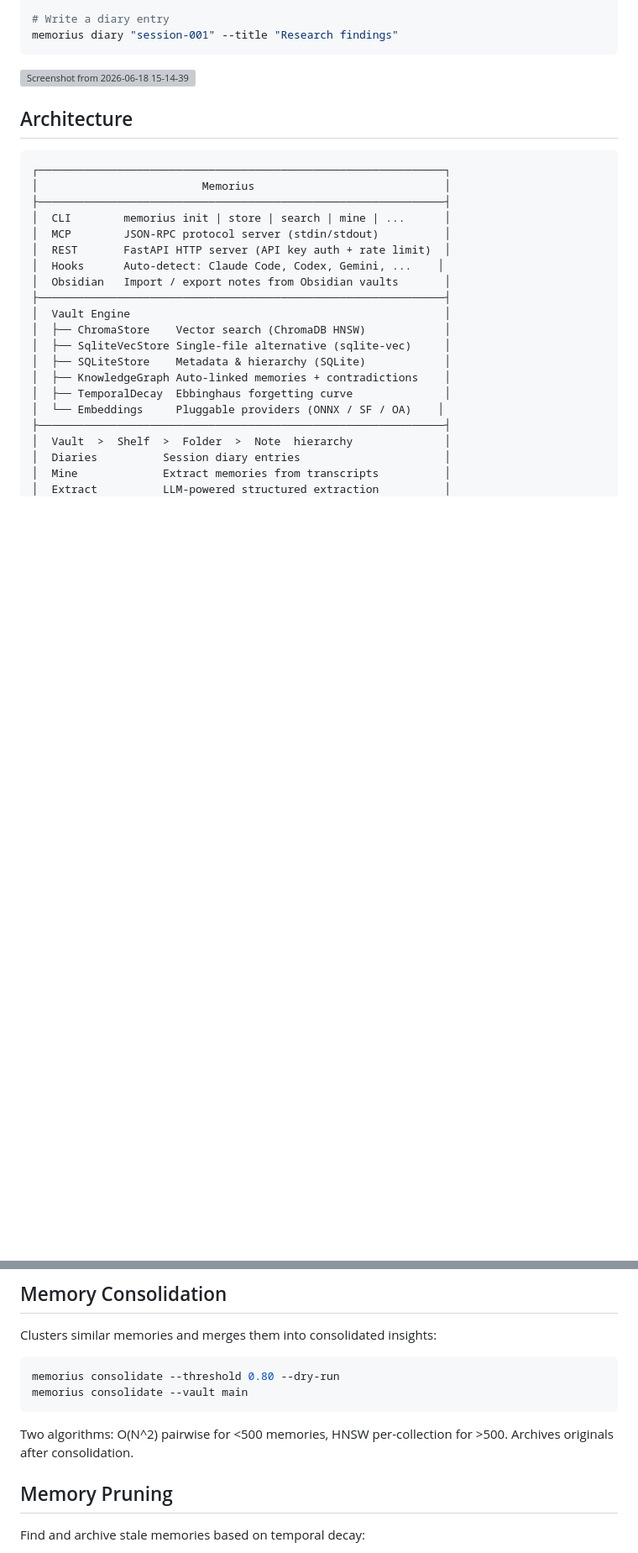
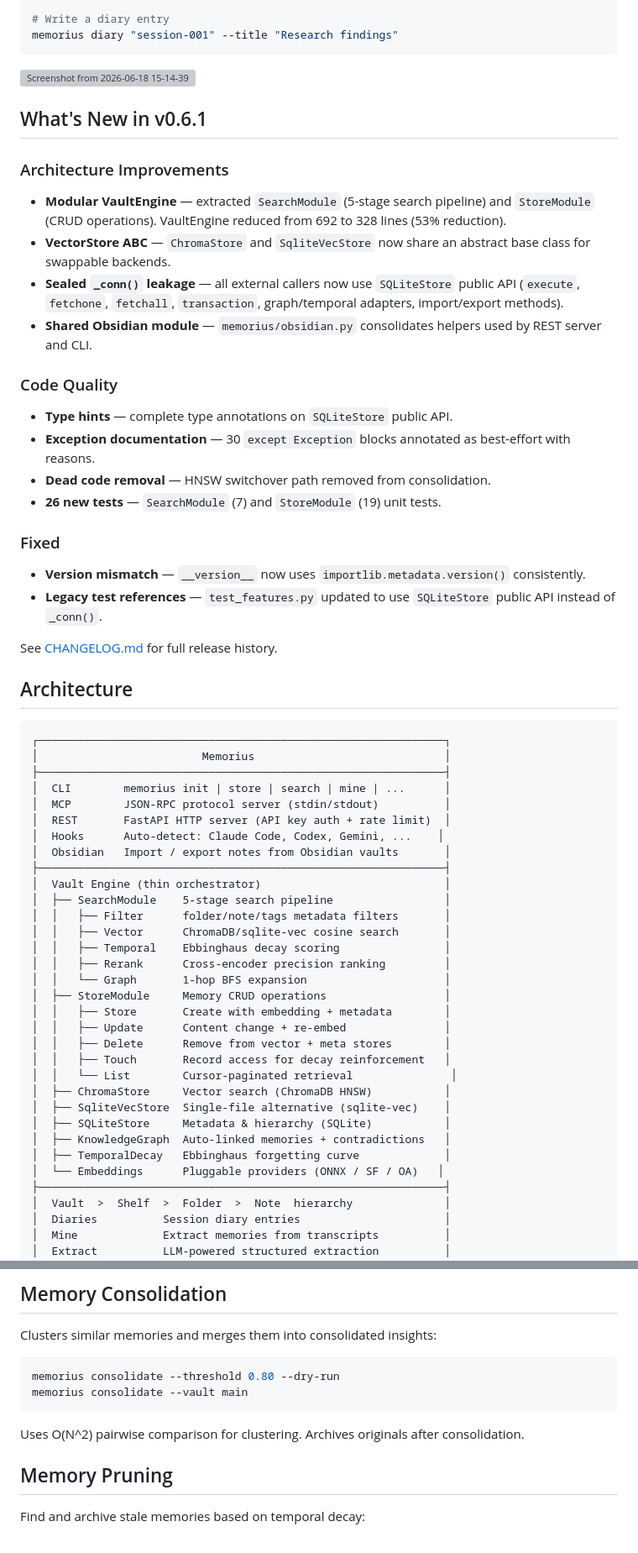
Before and after one commit to Dream-Pixels-Forge/memorius, a Markdown page: README.md, 2 parts joined by grey strips. Shown at 84% size. GitHub-like rendering; blank space fills up the shorter version; grey boxes are pictures that could not be loaded.

Commit message:
docs: update README with v0.6.1 architecture and features

````diff
--- a/README.md
+++ b/README.md
@@ -75,6 +76,26 @@ memorius diary "session-001" --title "Research findings"
 
 <img width="979" height="632" alt="Screenshot from 2026-06-18 15-14-39" src="https://github.com/user-attachments/assets/6cbca59b-1a3c-4b1d-85e8-dd5b256b9061" />
 
+## What's New in v0.6.1
+
+### Architecture Improvements
+- **Modular VaultEngine** — extracted `SearchModule` (5-stage search pipeline) and `StoreModule` (CRUD operations). VaultEngine reduced from 692 to 328 lines (53% reduction).
+- **VectorStore ABC** — `ChromaStore` and `SqliteVecStore` now share an abstract base class for swappable backends.
+- **Sealed `_conn()` leakage** — all external callers now use `SQLiteStore` public API (`execute`, `fetchone`, `fetchall`, `transaction`, graph/temporal adapters, import/export methods).
+- **Shared Obsidian module** — `memorius/obsidian.py` consolidates helpers used by REST server and CLI.
+
+### Code Quality
+- **Type hints** — complete type annotations on `SQLiteStore` public API.
+- **Exception documentation** — 30 `except Exception` blocks annotated as best-effort with reasons.
+- **Dead code removal** — HNSW switchover path removed from consolidation.
+- **26 new tests** — `SearchModule` (7) and `StoreModule` (19) unit tests.
+
+### Fixed
+- **Version mismatch** — `__version__` now uses `importlib.metadata.version()` consistently.
+- **Legacy test references** — `test_features.py` updated to use `SQLiteStore` public API instead of `_conn()`.
+
+See [CHANGELOG.md](CHANGELOG.md) for full release history.
+
 
 ## Architecture
 
@@ -88,13 +109,25 @@ memorius diary "session-001" --title "Research findings"
 │  Hooks      Auto-detect: Claude Code, Codex, Gemini, ...    │
 │  Obsidian   Import / export notes from Obsidian vaults       │
 ├──────────────────────────────────────────────────────────────┤
-│  Vault Engine                                                │
-│  ├── ChromaStore    Vector search (ChromaDB HNSW)            │
-│  ├── SqliteVecStore Single-file alternative (sqlite-vec)     │
-│  ├── SQLiteStore    Metadata & hierarchy (SQLite)            │
-│  ├── KnowledgeGraph Auto-linked memories + contradictions    │
-│  ├── TemporalDecay  Ebbinghaus forgetting curve              │
-│  └── Embeddings     Pluggable providers (ONNX / SF / OA)    │
+│  Vault Engine (thin orchestrator)                            │
+│  ├── SearchModule    5-stage search pipeline                 │
+│  │   ├── Filter      folder/note/tags metadata filters       │
+│  │   ├── Vector      ChromaDB/sqlite-vec cosine search       │
+│  │   ├── Temporal    Ebbinghaus decay scoring                │
+│  │   ├── Rerank      Cross-encoder precision ranking         │
+│  │   └── Graph       1-hop BFS expansion                     │
+│  ├── StoreModule     Memory CRUD operations                  │
+│  │   ├── Store       Create with embedding + metadata        │
+│  │   ├── Update      Content change + re-embed               │
+│  │   ├── Delete      Remove from vector + meta stores        │
+│  │   ├── Touch       Record access for decay reinforcement   │
+│  │   └── List        Cursor-paginated retrieval               │
+│  ├── ChromaStore     Vector search (ChromaDB HNSW)           │
+│  ├── SqliteVecStore  Single-file alternative (sqlite-vec)    │
+│  ├── SQLiteStore     Metadata & hierarchy (SQLite)           │
+│  ├── KnowledgeGraph  Auto-linked memories + contradictions   │
+│  ├── TemporalDecay   Ebbinghaus forgetting curve             │
+│  └── Embeddings      Pluggable providers (ONNX / SF / OA)   │
 ├──────────────────────────────────────────────────────────────┤
 │  Vault  >  Shelf  >  Folder  >  Note  hierarchy              │
 │  Diaries          Session diary entries                      │
@@ -279,7 +314,7 @@ memorius consolidate --threshold 0.80 --dry-run
 memorius consolidate --vault main
 ```
 
-Two algorithms: O(N^2) pairwise for <500 memories, HNSW per-collection for >500. Archives originals after consolidation.
+Uses O(N^2) pairwise comparison for clustering. Archives originals after consolidation.
 
 ## Memory Pruning
 
````
Also changed, not shown: other parts of README.md (+18 -2 lines).
